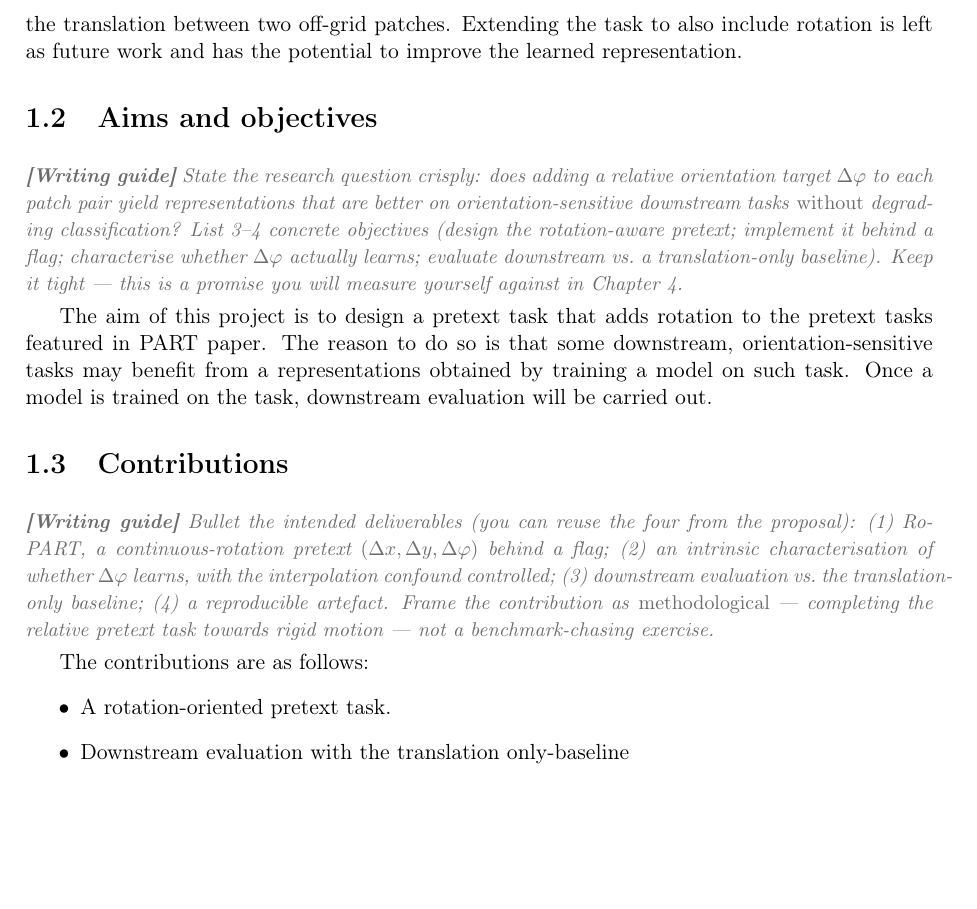
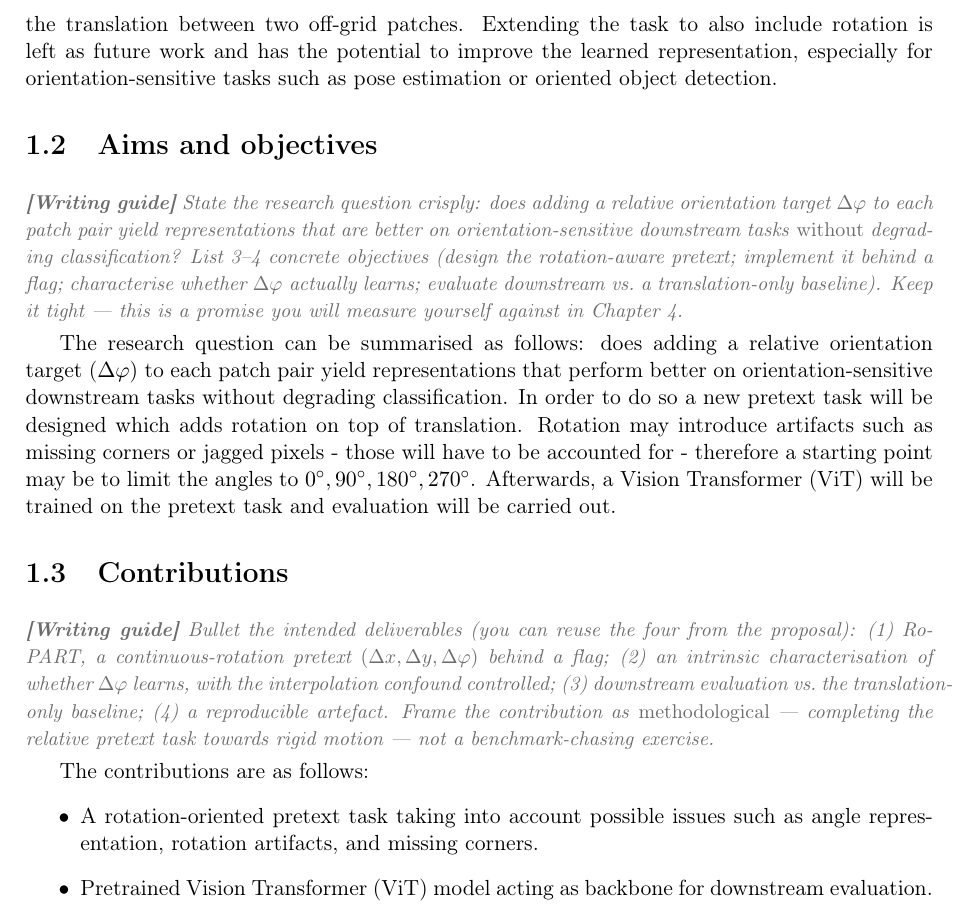
Before and after one commit to qczeck/msc_thesis, a LaTeX thesis (latex/interim_report.tex): part of page 4 of 11, cut so that both start at the same text, the shorter picture padded with empty space. Compiled offline with pdfLaTeX.

Commit message:
Second pass at section 1

```diff
--- a/latex/interim_report.tex
+++ b/latex/interim_report.tex
@@ -101,7 +101,7 @@ unfinished step is the full group of planar rigid motions $\mathrm{SE}(2)$. Ment
 that the PART authors themselves flag ``modelling rotations'' as open future work
 (their Section~7) and the ``rotated lip implies a rotated nose'' intuition.}
 
-Most spatial aware tasks involve a grid structure. Masked AutoEndoder (MAE) slices an image into a grid of patches and then masks some of them. The pretext task is to then reconstruct the missing patches. PropPos masks some patches on a grid then drops information about  absolute patch positions and tasks the network with recovering the missing positions. The pretext task in Unsupervised Visual Representation Learning by Context Prediction tasks the model with predicting the relative position of patches while still being confined to a grid. The novel contribution of PART is to sample the patches untethered to a grid and to then predict the translation between two off-grid patches. Extending the task to also include rotation is left as future work and has the potential to improve the learned representation.
+Most spatial aware tasks involve a grid structure. Masked AutoEndoder (MAE) slices an image into a grid of patches and then masks some of them. The pretext task is to then reconstruct the missing patches. PropPos masks some patches on a grid then drops information about  absolute patch positions and tasks the network with recovering the missing positions. The pretext task in Unsupervised Visual Representation Learning by Context Prediction tasks the model with predicting the relative position of patches while still being confined to a grid. The novel contribution of PART is to sample the patches untethered to a grid and to then predict the translation between two off-grid patches. Extending the task to also include rotation is left as future work and has the potential to improve the learned representation, especially for orientation-sensitive tasks such as pose estimation or oriented object detection.
 
 \section{Aims and objectives}
 \guide{State the research question crisply: does adding a relative orientation
@@ -112,7 +112,7 @@ behind a flag; characterise whether $\Delta\varphi$ actually learns; evaluate
 downstream vs.\ a translation-only baseline). Keep it tight --- this is a promise
 you will measure yourself against in Chapter~4.}
 
-The aim of this project is to design a pretext task that adds rotation to the pretext tasks featured in PART paper. The reason to do so is that some downstream, orientation-sensitive tasks may benefit from a representations obtained by training a model on such task. Once a model is trained on the task, downstream evaluation will be carried out.
+The research question can be summarised as follows: does adding a relative orientation target ($\Delta \varphi$) to each patch pair yield representations that perform better on orientation-sensitive downstream tasks without degrading classification. In order to do so a new pretext task will be designed which adds rotation on top of translation. Rotation may introduce artifacts such as missing corners or jagged pixels - those will have to be accounted for - therefore a starting point may be to limit the angles to $0^{\circ}, 90^{\circ}, 180^{\circ}, 270^{\circ}$. Afterwards, a Vision Transformer (ViT) will be trained on the pretext task and evaluation will be carried out.
 
 \section{Contributions}
 \guide{Bullet the intended deliverables (you can reuse the four from the proposal):
@@ -125,8 +125,8 @@ translation-only baseline; (4)~a reproducible artefact. Frame the contribution a
 
 The contributions are as follows:
 \begin{itemize}
-    \item A rotation-oriented pretext task.
-    \item Downstream evaluation with the translation only-baseline
+    \item A rotation-oriented pretext task taking into account possible issues such as angle representation, rotation artifacts, and missing corners.
+    \item Pretrained Vision Transformer (ViT) model acting as backbone for downstream evaluation.
 \end{itemize}
 
 % =====================================================================
```
